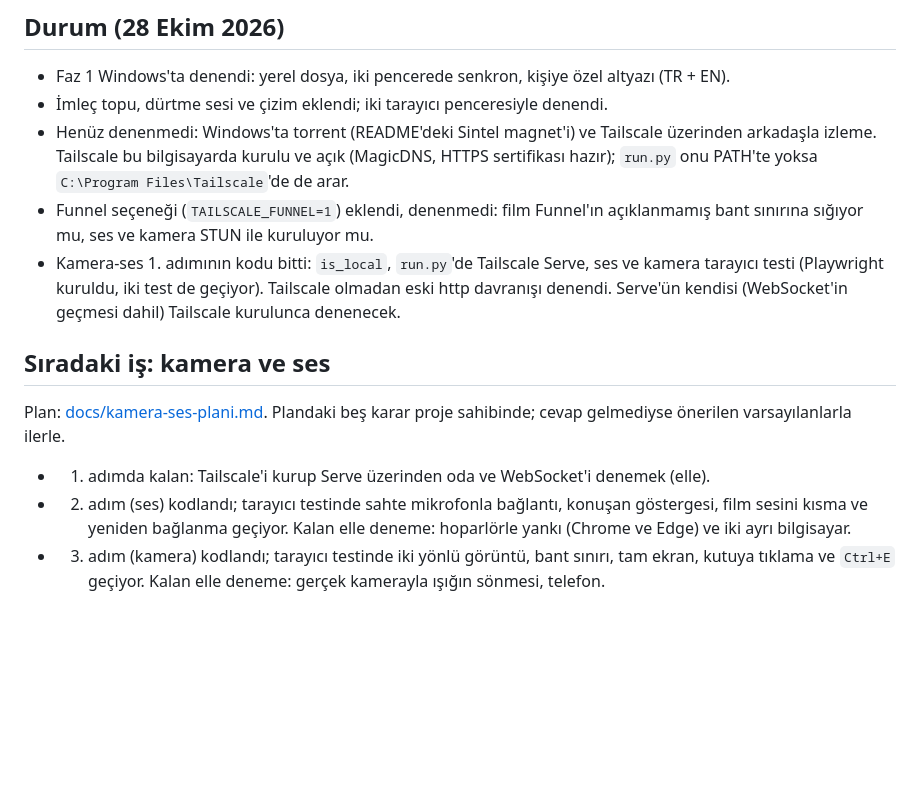
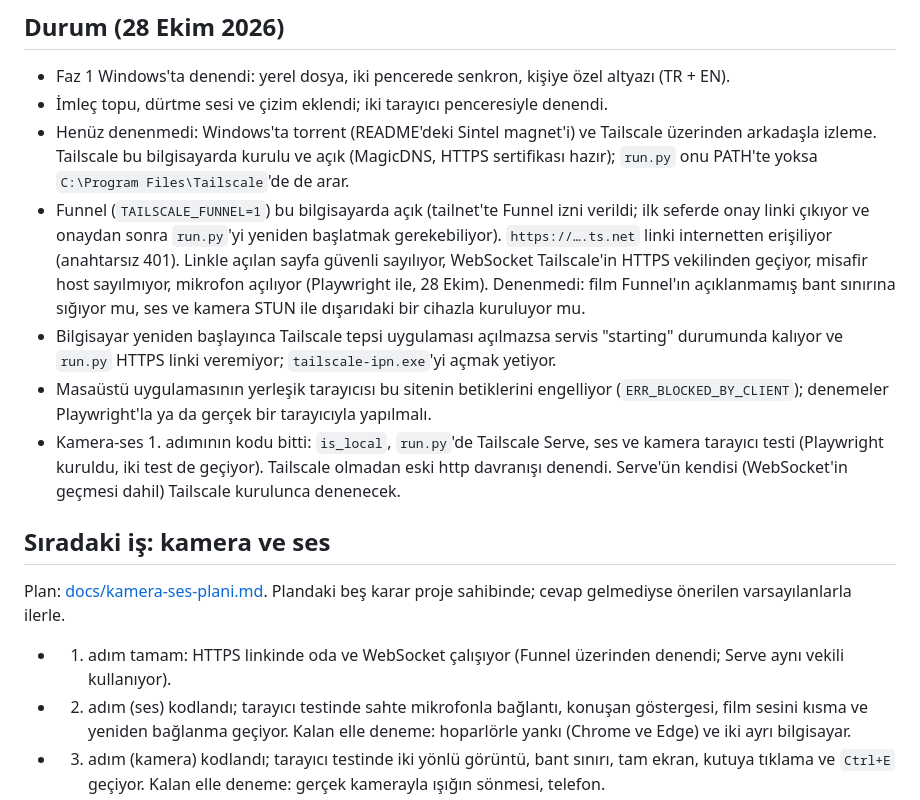
Before and after one commit to erkinavcii/CoWatch, a Markdown page: CLAUDE.md, the part around the change. GitHub-like rendering; blank space fills up the shorter version.

Commit message:
HTTPS linkinde oda ve WebSocket çalışıyor: deneme sonucu
Funnel açıkken ts.net linkiyle sayfa güvenli sayılıyor, WebSocket Tailscale'in vekilinden geçiyor, misafir host sayılmıyor, mikrofon açılıyor; link internetten erişiliyor. CLAUDE.md'ye Tailscale tepsi uygulaması ve yerleşik tarayıcının engeli notu.

```diff
--- a/CLAUDE.md
+++ b/CLAUDE.md
@@ -79,14 +79,16 @@ Arayüz, senkron ya da WebSocket mesajları değiştiyse ikisini de koştur. Her
 - Faz 1 Windows'ta denendi: yerel dosya, iki pencerede senkron, kişiye özel altyazı (TR + EN).
 - İmleç topu, dürtme sesi ve çizim eklendi; iki tarayıcı penceresiyle denendi.
 - Henüz denenmedi: Windows'ta torrent (README'deki Sintel magnet'i) ve Tailscale üzerinden arkadaşla izleme. Tailscale bu bilgisayarda kurulu ve açık (MagicDNS, HTTPS sertifikası hazır); `run.py` onu PATH'te yoksa `C:\Program Files\Tailscale`'de de arar.
-- Funnel seçeneği (`TAILSCALE_FUNNEL=1`) eklendi, denenmedi: film Funnel'ın açıklanmamış bant sınırına sığıyor mu, ses ve kamera STUN ile kuruluyor mu.
+- Funnel (`TAILSCALE_FUNNEL=1`) bu bilgisayarda açık (tailnet'te Funnel izni verildi; ilk seferde onay linki çıkıyor ve onaydan sonra `run.py`'yi yeniden başlatmak gerekebiliyor). `https://….ts.net` linki internetten erişiliyor (anahtarsız 401). Linkle açılan sayfa güvenli sayılıyor, WebSocket Tailscale'in HTTPS vekilinden geçiyor, misafir host sayılmıyor, mikrofon açılıyor (Playwright ile, 28 Ekim). Denenmedi: film Funnel'ın açıklanmamış bant sınırına sığıyor mu, ses ve kamera STUN ile dışarıdaki bir cihazla kuruluyor mu.
+- Bilgisayar yeniden başlayınca Tailscale tepsi uygulaması açılmazsa servis "starting" durumunda kalıyor ve `run.py` HTTPS linki veremiyor; `tailscale-ipn.exe`'yi açmak yetiyor.
+- Masaüstü uygulamasının yerleşik tarayıcısı bu sitenin betiklerini engelliyor (`ERR_BLOCKED_BY_CLIENT`); denemeler Playwright'la ya da gerçek bir tarayıcıyla yapılmalı.
 - Kamera-ses 1. adımının kodu bitti: `is_local`, `run.py`'de Tailscale Serve, ses ve kamera tarayıcı testi (Playwright kuruldu, iki test de geçiyor). Tailscale olmadan eski http davranışı denendi. Serve'ün kendisi (WebSocket'in geçmesi dahil) Tailscale kurulunca denenecek.
 
 ## Sıradaki iş: kamera ve ses
 
 Plan: [docs/kamera-ses-plani.md](docs/kamera-ses-plani.md). Plandaki beş karar proje sahibinde; cevap gelmediyse önerilen varsayılanlarla ilerle.
 
-- 1. adımda kalan: Tailscale'i kurup Serve üzerinden oda ve WebSocket'i denemek (elle).
+- 1. adım tamam: HTTPS linkinde oda ve WebSocket çalışıyor (Funnel üzerinden denendi; Serve aynı vekili kullanıyor).
 - 2. adım (ses) kodlandı; tarayıcı testinde sahte mikrofonla bağlantı, konuşan göstergesi, film sesini kısma ve yeniden bağlanma geçiyor. Kalan elle deneme: hoparlörle yankı (Chrome ve Edge) ve iki ayrı bilgisayar.
 - 3. adım (kamera) kodlandı; tarayıcı testinde iki yönlü görüntü, bant sınırı, tam ekran, kutuya tıklama ve `Ctrl+E` geçiyor. Kalan elle deneme: gerçek kamerayla ışığın sönmesi, telefon.
 - 4. adım (cila) kodlandı: girişte önizleme, kutuları sürükleme ve küçültme, kendiliğinden onarım. Tarayıcı testi üçüncü bir izleyiciyle 3 kişilik bağlantıyı da deniyor. Kişi başına %100 üstü ses yapılmadı (yankı denemesinden sonra gerekirse).
```
Also changed, not shown: docs/kamera-ses-plani.md (+1 -0 lines).
